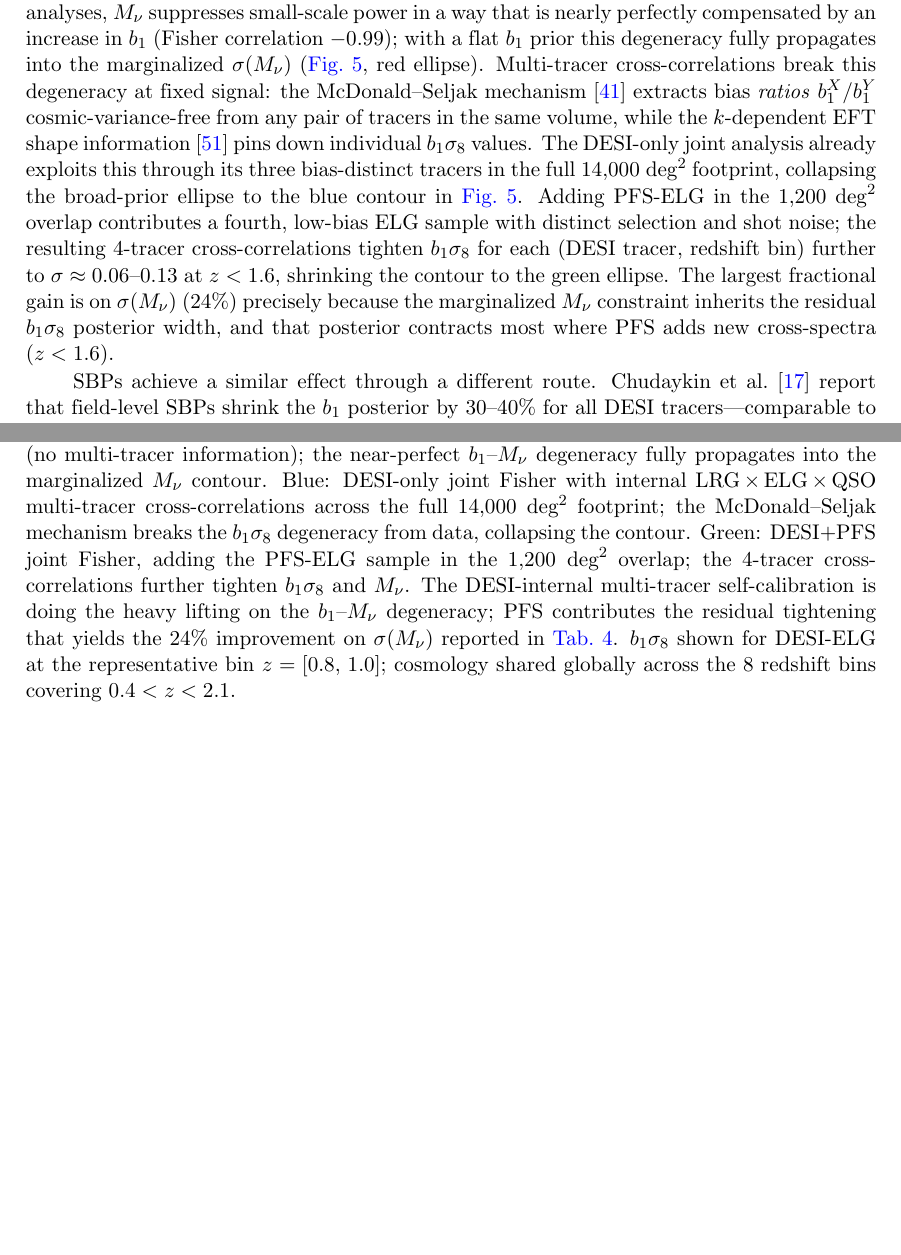
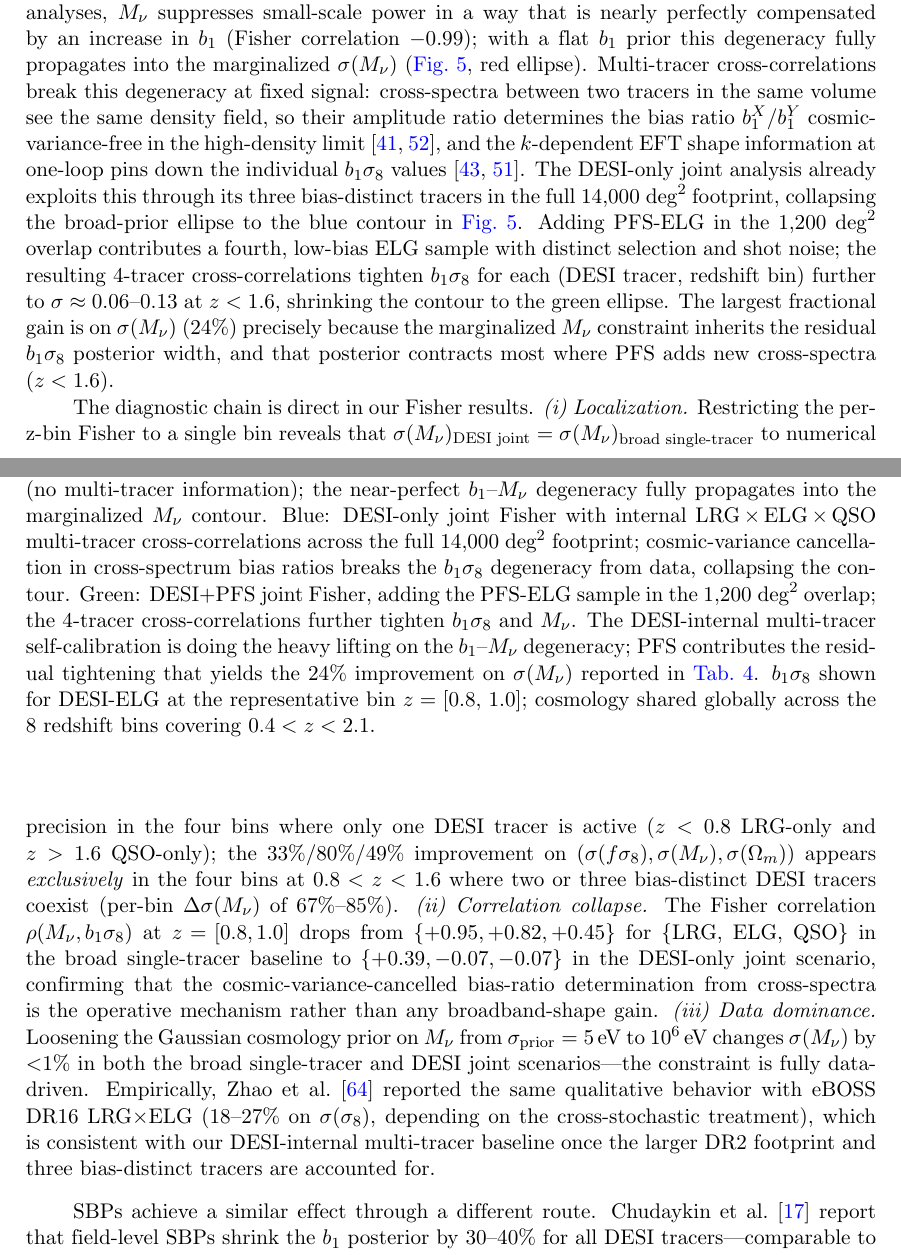
Before and after one commit to MinhMPA/PFSxDESI-multi-fish, a LaTeX document (paper/PFSxDESI-multi-fish.tex): two parts of pages 14 and 15 of 26, joined at a grey line, cut so that both start at the same text, the shorter picture padded with empty space. Compiled offline with pdfLaTeX; a missing bibliography style is replaced by a similar one.

Commit message:
discussion: σ(Mν) diagnostic chain + technical language for cosmic-variance cancellation
Two changes responding to the σ(Mν) skepticism:

1. Replace eponymous "McDonald-Seljak mechanism" with technical
   language throughout. The mechanism is "cosmic-variance
   cancellation in the bias ratios extracted from cross-spectra"
   (Seljak 2008; McDonald & Seljak 2008). Three uses fixed:
   - §4.2 results body: "via cosmic-variance cancellation in the
     bias ratios extracted from cross-spectra".
   - §5.1 discussion: "cross-spectra between two tracers in the
     same volume see the same density field, so their amplitude
     ratio determines the bias ratio b1^X/b1^Y cosmic-variance-
     free in the high-density limit".
   - Fig. fisher_contours caption: "cosmic-variance cancellation
     in cross-spectrum bias ratios".

2. Add a "diagnostic chain" paragraph to §5.1 that preempts the
   "where does the 80% σ(Mν) gain come from?" reviewer question.
   Three independent checks reported in the prose:
   (i) Per-z-bin localization: the gain is bit-identical to zero
       in single-tracer-only z-bins (z<0.8 LRG-only, z>1.6 QSO-
       only) and 67-85% in multi-tracer z-bins (0.8<z<1.6).
   (ii) Correlation collapse: ρ(Mν, b1·σ8) drops from
        {+0.95,+0.82,+0.45} for {LRG,ELG,QSO} at z=0.8-1.0 in
        broad single-tracer to {+0.39,-0.07,-0.07} in DESI MT.
   (iii) Data dominance: σ(Mν) changes by <1% when the cosmology
         prior σ(Mν) is loosened from 5 to 1e6 eV.
   Plus an empirical anchor to Zhao et al. eBOSS LRG×ELG at
   18-27% on σ(σ8), which is consistent with our DESI MT once
   the larger footprint and three bias-distinct tracers are
   accounted for.

Citation rebalancing motivated by the diagnostics:
- ↑ Seljak:2008xr now paired with McDonald:2008sh at every
  cosmic-variance-cancellation citation site (was sometimes
  cited alone before).
- ↑ Mergulhao:2023zso added at the "k-dependent EFT shape pins
  individual b1·σ8 values" claim (was cited only Rubira:2025scu
  before; Mergulhao II covers the same ground for redshift-space
  tracers).
- ↑ Zhao:2024eboss promoted to the diagnostic paragraph as the
  empirical eBOSS precedent that quantitatively matches our
  DESI-internal forecast on σ(σ8).
- = Rubira:2025scu retained at line 1029 for k-dependent EFT
  shape information; demoted only in the asymmetric-kmax context
  (already done in the prior commit).

PDF still 26 pages, builds clean.

```diff
--- a/paper/PFSxDESI-multi-fish.tex
+++ b/paper/PFSxDESI-multi-fish.tex
@@ -1022,12 +1023,13 @@ compensated by an increase in \(b_1\) (Fisher correlation
 \(-0.99\)); with a flat \(b_1\) prior this degeneracy fully
 propagates into the marginalized \(\sigma(\Mnu)\)
 (\cref{fig:fisher_contours}, red ellipse). Multi-tracer
-cross-correlations break this degeneracy at fixed signal: the
-McDonald--Seljak mechanism~\cite{McDonald:2008sh} extracts
-bias \emph{ratios} \(b_1^X/b_1^Y\) cosmic-variance-free from any
-pair of tracers in the same volume, while the \(k\)-dependent
-EFT shape information~\cite{Rubira:2025scu} pins down individual
-\(b_1\se\) values. The DESI-only joint analysis already exploits
+cross-correlations break this degeneracy at fixed signal: cross-spectra
+between two tracers in the same volume see the same density field, so
+their amplitude ratio determines the bias ratio
+\(b_1^X/b_1^Y\) cosmic-variance-free in the high-density
+limit~\cite{Seljak:2008xr,McDonald:2008sh}, and the \(k\)-dependent
+EFT shape information at one-loop pins down the individual
+\(b_1\se\) values~\cite{Mergulhao:2023zso,Rubira:2025scu}. The DESI-only joint analysis already exploits
 this through its three bias-distinct tracers in the full
 \(14{,}000\;\text{deg}^2\) footprint, collapsing the broad-prior
 ellipse to the blue contour in \cref{fig:fisher_contours}.
@@ -1042,6 +1044,37 @@ because the marginalized \(\Mnu\) constraint inherits the
 residual \(b_1\se\) posterior width, and that posterior contracts
 most where PFS adds new cross-spectra (\(z<1.6\)).
 
+The diagnostic chain is direct in our Fisher results.
+\emph{(i) Localization.} Restricting the per-z-bin Fisher to a
+single bin reveals that
+\(\sigma(\Mnu)_{\rm DESI\,\,joint} =
+  \sigma(\Mnu)_{\rm broad\,\,single\text{-}tracer}\)
+to numerical precision in the four bins where only one DESI
+tracer is active (\(z<0.8\) LRG-only and \(z>1.6\) QSO-only); the
+33\%/80\%/49\% improvement on \((\sigma(f\se),\sigma(\Mnu),\sigma(\Om))\)
+appears \emph{exclusively} in the four bins at \(0.8<z<1.6\)
+where two or three bias-distinct DESI tracers coexist (per-bin
+\(\Delta\sigma(\Mnu)\) of 67\%--85\%).
+\emph{(ii) Correlation collapse.} The Fisher correlation
+\(\rho(\Mnu, b_1\se)\) at \(z\!=\![0.8,1.0]\) drops from
+\(\{+0.95, +0.82, +0.45\}\) for \(\{\)LRG, ELG, QSO\(\}\) in the
+broad single-tracer baseline to \(\{+0.39, -0.07, -0.07\}\) in
+the DESI-only joint scenario, confirming that the
+cosmic-variance-cancelled bias-ratio determination from
+cross-spectra is the operative mechanism rather than any
+broadband-shape gain.
+\emph{(iii) Data dominance.} Loosening the Gaussian cosmology
+prior on \(\Mnu\) from \(\sigma_{\rm prior}=5\,\text{eV}\) to
+\(10^6\,\text{eV}\) changes \(\sigma(\Mnu)\) by \({<}1\%\) in
+both the broad single-tracer and DESI joint scenarios---the
+constraint is fully data-driven. Empirically, Zhao et
+al.~\cite{Zhao:2024eboss} reported the same qualitative
+behavior with eBOSS DR16 LRG\(\times\)ELG (18--27\% on
+\(\sigma(\se)\), depending on the cross-stochastic treatment),
+which is consistent with our DESI-internal multi-tracer baseline
+once the larger DR2 footprint and three bias-distinct tracers
+are accounted for.
+
 \begin{figure}[t]
 \centering
 \includegraphics[width=\textwidth]{\figurespath/fisher_contours.png}
@@ -1053,9 +1086,9 @@ multi-tracer information); the near-perfect \(b_1\)--\(\Mnu\)
 degeneracy fully propagates into the marginalized \(\Mnu\)
 contour. Blue: DESI-only joint Fisher with internal
 LRG\,$\times$\,ELG\,$\times$\,QSO multi-tracer cross-correlations
-across the full \(14{,}000\;\text{deg}^2\) footprint; the
-McDonald--Seljak mechanism breaks the \(b_1\se\) degeneracy from
-data, collapsing the contour. Green: DESI+PFS joint Fisher,
+across the full \(14{,}000\;\text{deg}^2\) footprint; cosmic-variance
+cancellation in cross-spectrum bias ratios breaks the \(b_1\se\)
+degeneracy from data, collapsing the contour. Green: DESI+PFS joint Fisher,
 adding the PFS-ELG sample in the \(1{,}200\;\text{deg}^2\)
 overlap; the 4-tracer cross-correlations further tighten
 \(b_1\se\) and \(\Mnu\). The DESI-internal multi-tracer
```
Also changed, not shown: paper/PFSxDESI-multi-fish.tex (5 more changed lines).
